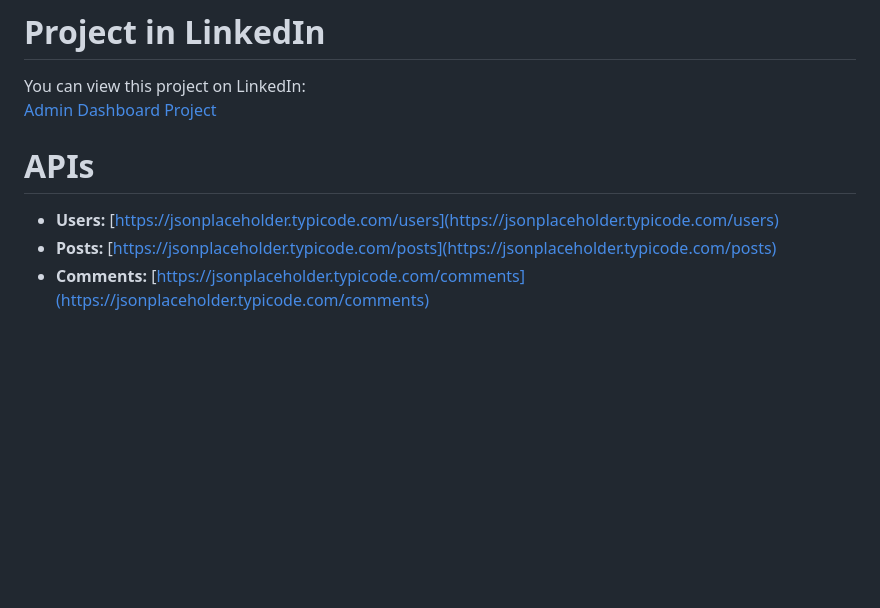
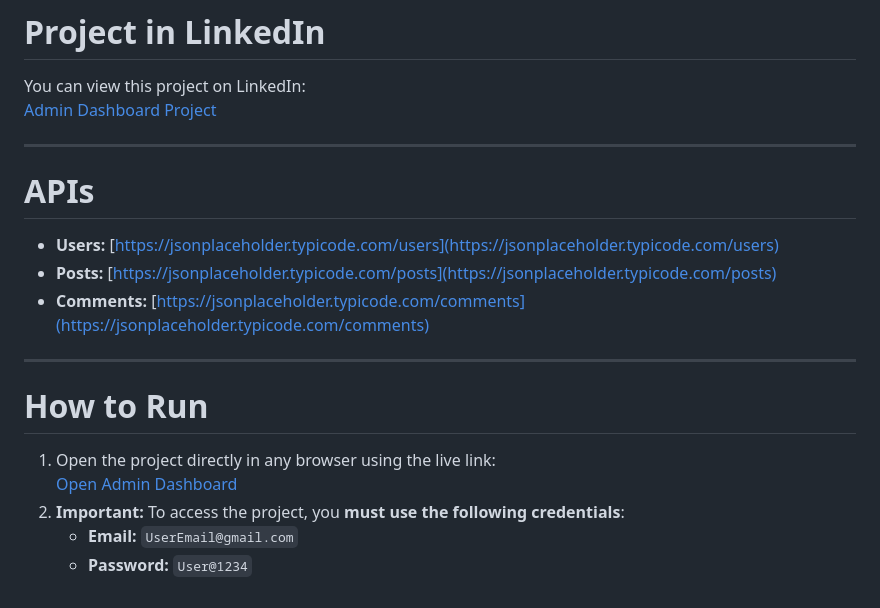
Before and after one commit to EhapAhmeda/Admin-Dashboard, a Markdown page: README.md, the part around the change. Drawn GitHub-style; blank space fills up the shorter version.

```diff
--- a/README.md
+++ b/README.md
@@ -69,8 +69,19 @@ From there, each module is fully interactive:
 You can view this project on LinkedIn:
 [Admin Dashboard Project](https://www.linkedin.com/posts/ehab-ahmed-abdelhamid-582b22284_webdevelopment-javascript-bootstrap-activity-7370058888517423104-1Su9?utm_source=social_share_send&utm_medium=member_desktop_web&rcm=ACoAAEU4trIBToedHDddZVg0n-bS3PmKY05QJeY)
 
+---
+
 # APIs
 
 - **Users:** [https://jsonplaceholder.typicode.com/users](https://jsonplaceholder.typicode.com/users)
 - **Posts:** [https://jsonplaceholder.typicode.com/posts](https://jsonplaceholder.typicode.com/posts)
 - **Comments:** [https://jsonplaceholder.typicode.com/comments](https://jsonplaceholder.typicode.com/comments)
+
+---
+
+# How to Run
+1. Open the project directly in any browser using the live link:
+   [Open Admin Dashboard](https://ehapahmeda.github.io/Admin-Dashboard/)
+2. **Important:** To access the project, you **must use the following credentials**:
+   - **Email:** `UserEmail@gmail.com`
+   - **Password:** `User@1234`
```
